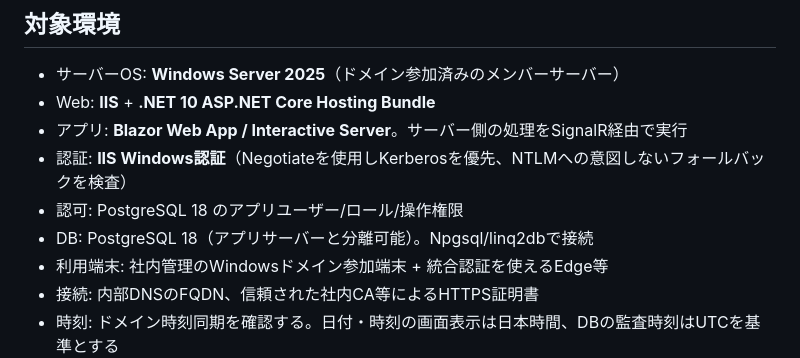
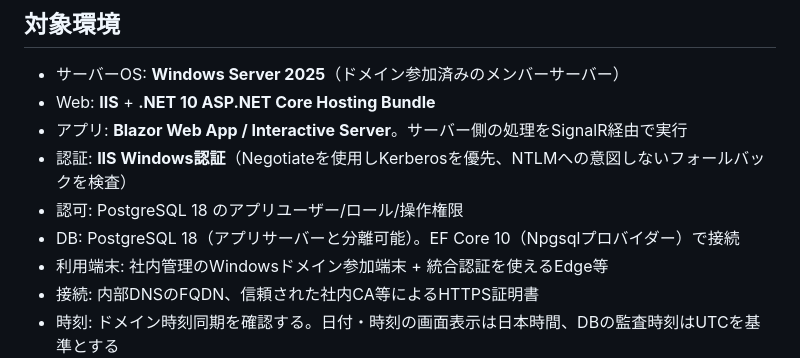
Before and after one commit to ShutenOishi/pg_blazor_samples, a Markdown page: docs/windows-server-2025-iis.md, the part around the change. Drawn GitHub-style.

Commit message:
docs: align environment and IIS guidelines to EF Core and renumbered steps

```diff
--- a/docs/windows-server-2025-iis.md
+++ b/docs/windows-server-2025-iis.md
@@ -7,7 +7,7 @@
 - アプリ: **Blazor Web App / Interactive Server**。サーバー側の処理をSignalR経由で実行
 - 認証: **IIS Windows認証**（Negotiateを使用しKerberosを優先、NTLMへの意図しないフォールバックを検査）
 - 認可: PostgreSQL 18 のアプリユーザー/ロール/操作権限
-- DB: PostgreSQL 18（アプリサーバーと分離可能）。Npgsql/linq2dbで接続
+- DB: PostgreSQL 18（アプリサーバーと分離可能）。EF Core 10（Npgsqlプロバイダー）で接続
 - 利用端末: 社内管理のWindowsドメイン参加端末 + 統合認証を使えるEdge等
 - 接続: 内部DNSのFQDN、信頼された社内CA等によるHTTPS証明書
 - 時刻: ドメイン時刻同期を確認する。日付・時刻の画面表示は日本時間、DBの監査時刻はUTCを基準とする
```
